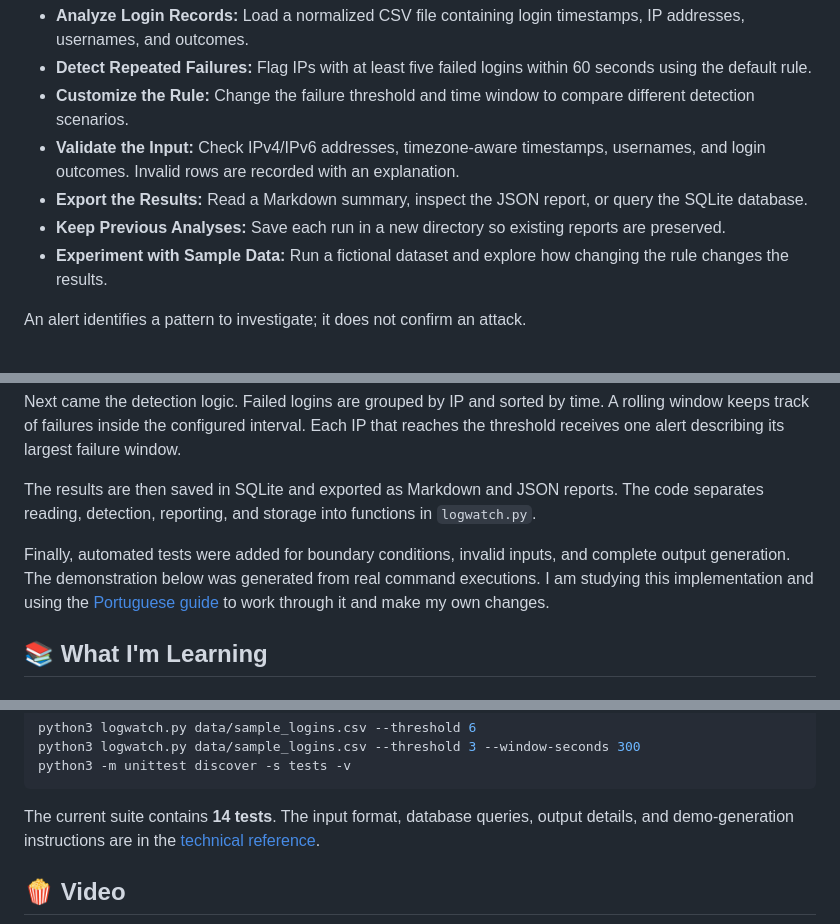
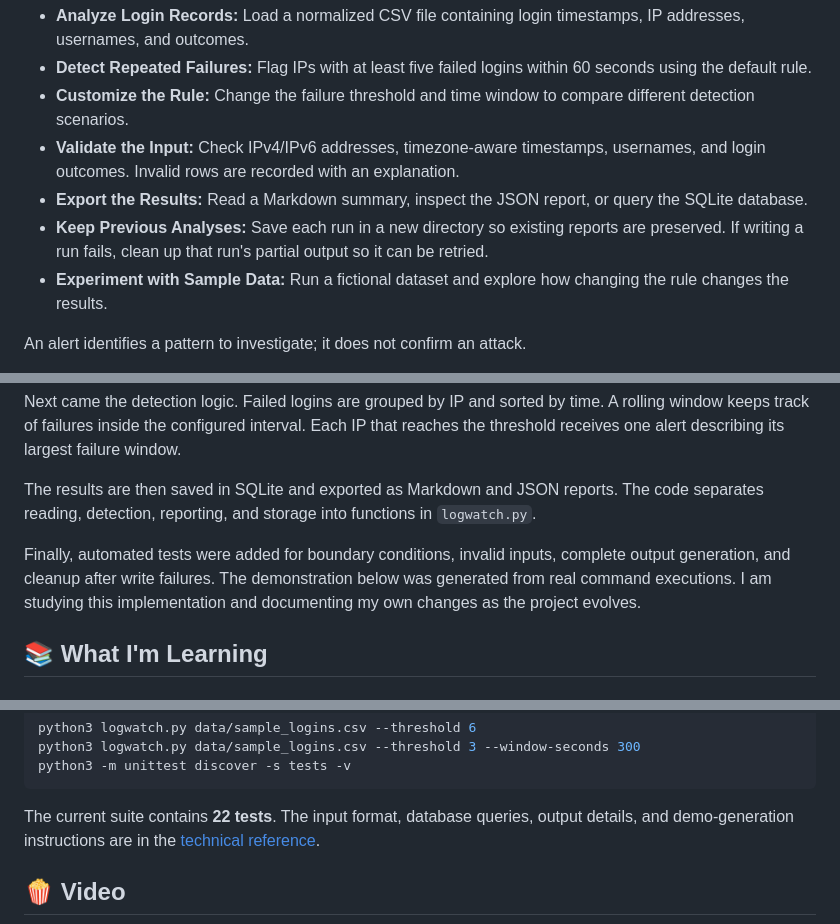
Before and after one commit to Cat027/auth-log-analyzer, a Markdown page: README.md, 3 parts joined by grey strips. Rendered like a GitHub page.

Commit message:
Improve report failure recovery, expand tests and remove personal study guide

````diff
--- a/README.md
+++ b/README.md
@@ -23,7 +23,7 @@ Here's what you can do with Auth Log Analyzer:
 - **Customize the Rule:** Change the failure threshold and time window to compare different detection scenarios.
 - **Validate the Input:** Check IPv4/IPv6 addresses, timezone-aware timestamps, usernames, and login outcomes. Invalid rows are recorded with an explanation.
 - **Export the Results:** Read a Markdown summary, inspect the JSON report, or query the SQLite database.
-- **Keep Previous Analyses:** Save each run in a new directory so existing reports are preserved.
+- **Keep Previous Analyses:** Save each run in a new directory so existing reports are preserved. If writing a run fails, clean up that run's partial output so it can be retried.
 - **Experiment with Sample Data:** Run a fictional dataset and explore how changing the rule changes the results.
 
 An alert identifies a pattern to investigate; it does not confirm an attack.
@@ -52,7 +52,7 @@ Next came the detection logic. Failed logins are grouped by IP and sorted by tim
 
 The results are then saved in SQLite and exported as Markdown and JSON reports. The code separates reading, detection, reporting, and storage into functions in `logwatch.py`.
 
-Finally, automated tests were added for boundary conditions, invalid inputs, and complete output generation. The demonstration below was generated from real command executions. I am studying this implementation and using the [Portuguese guide](docs/GUIA_PT_BR.md) to work through it and make my own changes.
+Finally, automated tests were added for boundary conditions, invalid inputs, complete output generation, and cleanup after write failures. The demonstration below was generated from real command executions. I am studying this implementation and documenting my own changes as the project evolves.
 
 ## 📚 What I'm Learning
 
@@ -135,7 +135,7 @@ python3 logwatch.py data/sample_logins.csv --threshold 3 --window-seconds 300
 python3 -m unittest discover -s tests -v
 ```
 
-The current suite contains **14 tests**. The input format, database queries, output details, and demo-generation instructions are in the [technical reference](docs/TECHNICAL_REFERENCE.md).
+The current suite contains **22 tests**. The input format, database queries, output details, and demo-generation instructions are in the [technical reference](docs/TECHNICAL_REFERENCE.md).
 
 ## 🍿 Video
 
````
Also changed, not shown: docs/GUIA_PT_BR.md (deleted, +0 -82 lines), docs/TECHNICAL_REFERENCE.md (+4 -0 lines), docs/media/demo.gif, 5 other files.
